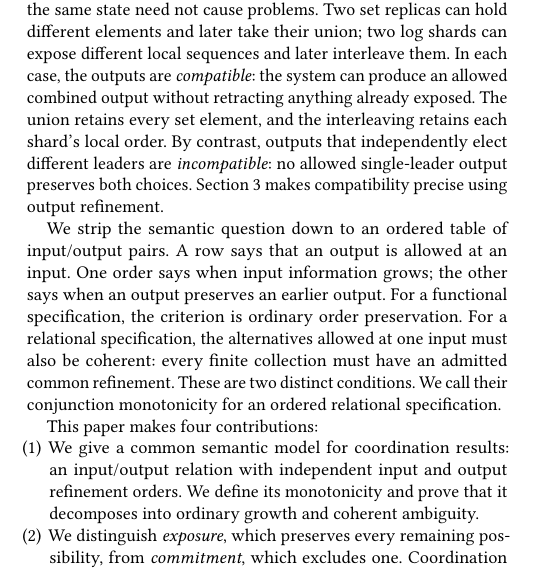
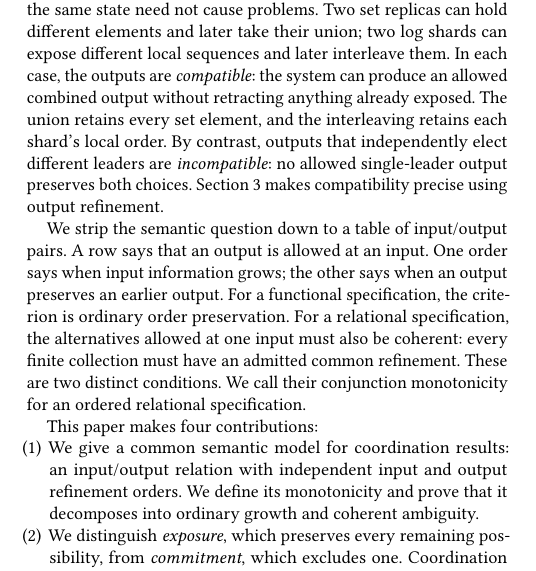
Before and after one commit to jhellerstein/coord-criterion, a LaTeX document (main.tex): part of one column of page 1 of 8, cut so that both start at the same text. Compiled offline with pdfLaTeX.

Commit message:
merge minor changes

```diff
--- a/main.tex
+++ b/main.tex
@@ -122,7 +123,7 @@ order.  By contrast, outputs that independently elect different leaders are
 Section~\ref{sec:ordered-specs} makes compatibility precise using output
 refinement.
 
-We strip the semantic question down to an ordered table of input/output pairs.
+We strip the semantic question down to a table of input/output pairs.
 A row says that an output is allowed at an input.  One order says when input
 information grows; the other says when an output preserves an earlier output.
 For a functional specification, the criterion is ordinary order preservation.
```
Also changed, not shown: main.tex (3 more changed lines).
